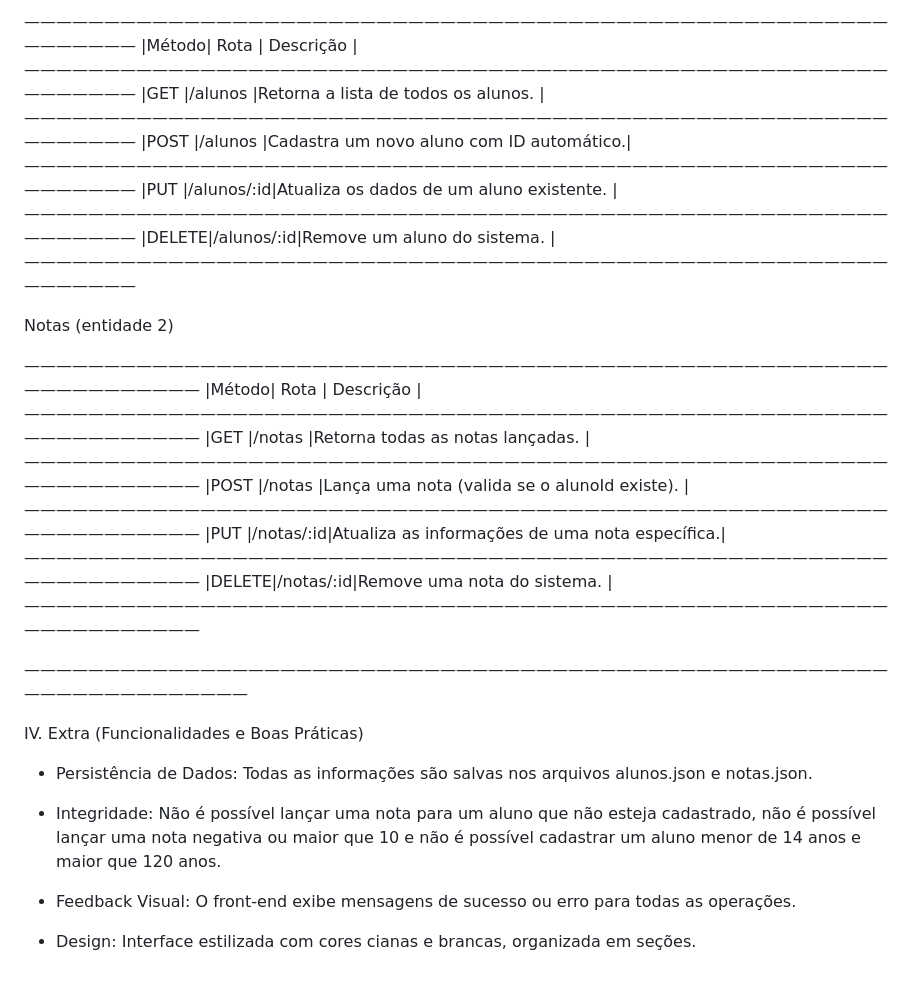
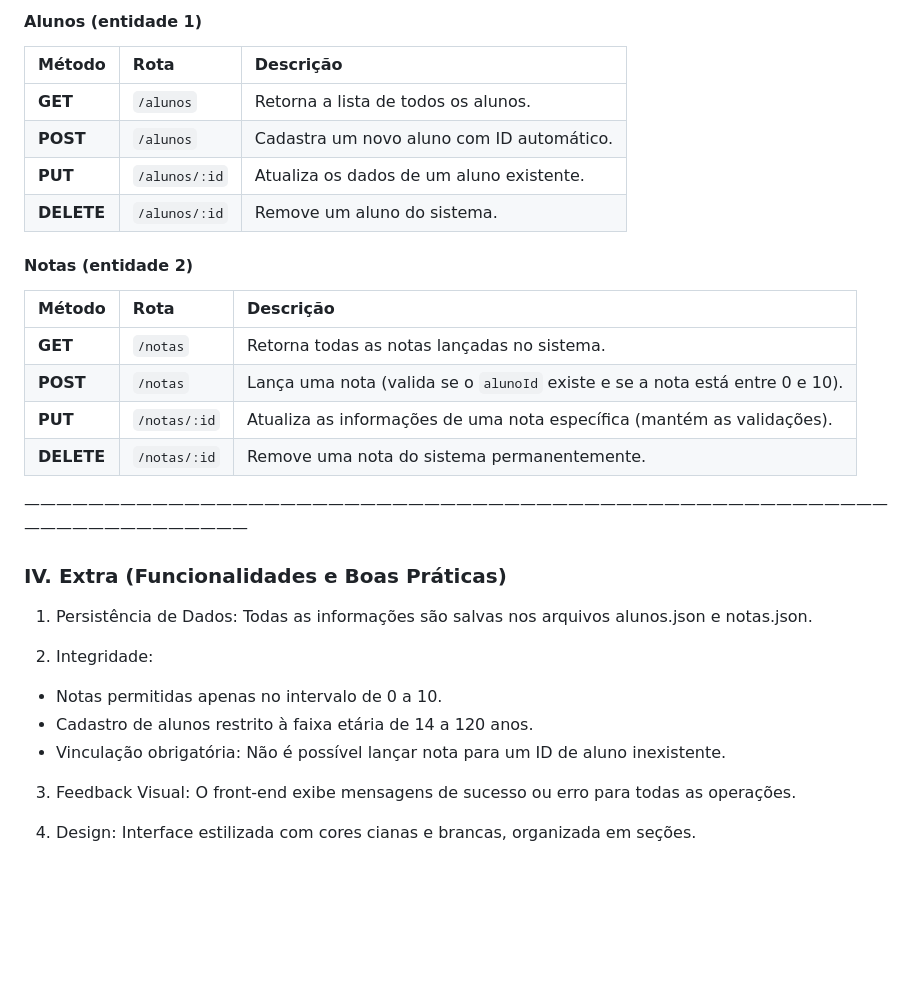
Before and after one commit to I-JoaoVitor-C/api-escola-joao-vitor, a Markdown page: README.md, the part around one of its changes. GitHub-like rendering; blank space fills up the shorter version.

Commit message:
Tentativa de formatar o README

```diff
--- a/README.md
+++ b/README.md
@@ -77,38 +59,34 @@ Alunos (entidade 1)
 
- —————————————————————————————————————————————————————————————
-|Método|    Rota   |                Descrição                |
- —————————————————————————————————————————————————————————————
-|GET   |/alunos    |Retorna a lista de todos os alunos.      |
- —————————————————————————————————————————————————————————————
-|POST  |/alunos    |Cadastra um novo aluno com ID automático.|
- —————————————————————————————————————————————————————————————
-|PUT   |/alunos/:id|Atualiza os dados de um aluno existente. |
- —————————————————————————————————————————————————————————————
-|DELETE|/alunos/:id|Remove um aluno do sistema.              |
- —————————————————————————————————————————————————————————————
+#### Alunos (entidade 1)
 
- Notas (entidade 2)
+| Método | Rota | Descrição |
+| :--- | :--- | :--- |
+| **GET** | `/alunos` | Retorna a lista de todos os alunos. |
+| **POST** | `/alunos` | Cadastra um novo aluno com ID automático. |
+| **PUT** | `/alunos/:id` | Atualiza os dados de um aluno existente. |
+| **DELETE** | `/alunos/:id` | Remove um aluno do sistema. |
 
- —————————————————————————————————————————————————————————————————
-|Método|   Rota   |                   Descrição                   |
- —————————————————————————————————————————————————————————————————
-|GET   |/notas    |Retorna todas as notas lançadas.               |
- —————————————————————————————————————————————————————————————————
-|POST  |/notas    |Lança uma nota (valida se o alunoId existe).   |
- —————————————————————————————————————————————————————————————————
-|PUT   |/notas/:id|Atualiza as informações de uma nota específica.|
- —————————————————————————————————————————————————————————————————
-|DELETE|/notas/:id|Remove uma nota do sistema.                    |
- —————————————————————————————————————————————————————————————————
+#### Notas (entidade 2)
+
+| Método | Rota | Descrição |
+| :--- | :--- | :--- |
+| **GET** | `/notas` | Retorna todas as notas lançadas no sistema. |
+| **POST** | `/notas` | Lança uma nota (valida se o `alunoId` existe e se a nota está entre 0 e 10). |
+| **PUT** | `/notas/:id` | Atualiza as informações de uma nota específica (mantém as validações). |
+| **DELETE** | `/notas/:id` | Remove uma nota do sistema permanentemente. |
 
 ————————————————————————————————————————————————————————————————————
 
-IV. Extra (Funcionalidades e Boas Práticas)
+### IV. Extra (Funcionalidades e Boas Práticas)
 
-- Persistência de Dados: Todas as informações são salvas nos arquivos alunos.json e notas.json.
+1. Persistência de Dados: Todas as informações são salvas nos arquivos alunos.json e notas.json.
 
-- Integridade: Não é possível lançar uma nota para um aluno que não esteja cadastrado, não é possível lançar uma nota negativa ou maior que 10 e não é possível cadastrar um aluno menor de 14 anos e maior que 120 anos.
+2. Integridade:
 
-- Feedback Visual: O front-end exibe mensagens de sucesso ou erro para todas as operações.
+* Notas permitidas apenas no intervalo de 0 a 10.
+* Cadastro de alunos restrito à faixa etária de 14 a 120 anos.
+* Vinculação obrigatória: Não é possível lançar nota para um ID de aluno inexistente.
 
-- Design: Interface estilizada com cores cianas e brancas, organizada em seções.
+3. Feedback Visual: O front-end exibe mensagens de sucesso ou erro para todas as operações.
+
+4. Design: Interface estilizada com cores cianas e brancas, organizada em seções.
```
Also changed, not shown: other parts of README.md (+17 -35 lines).
